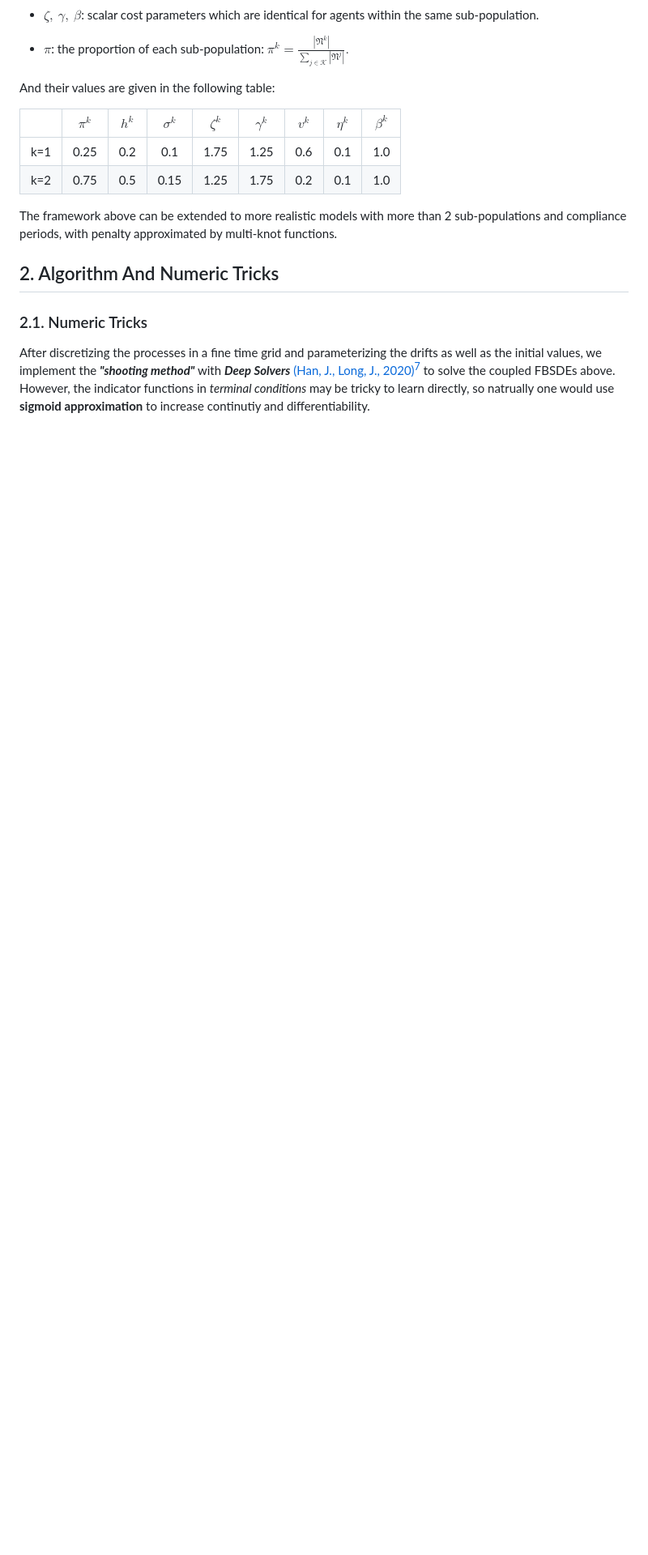
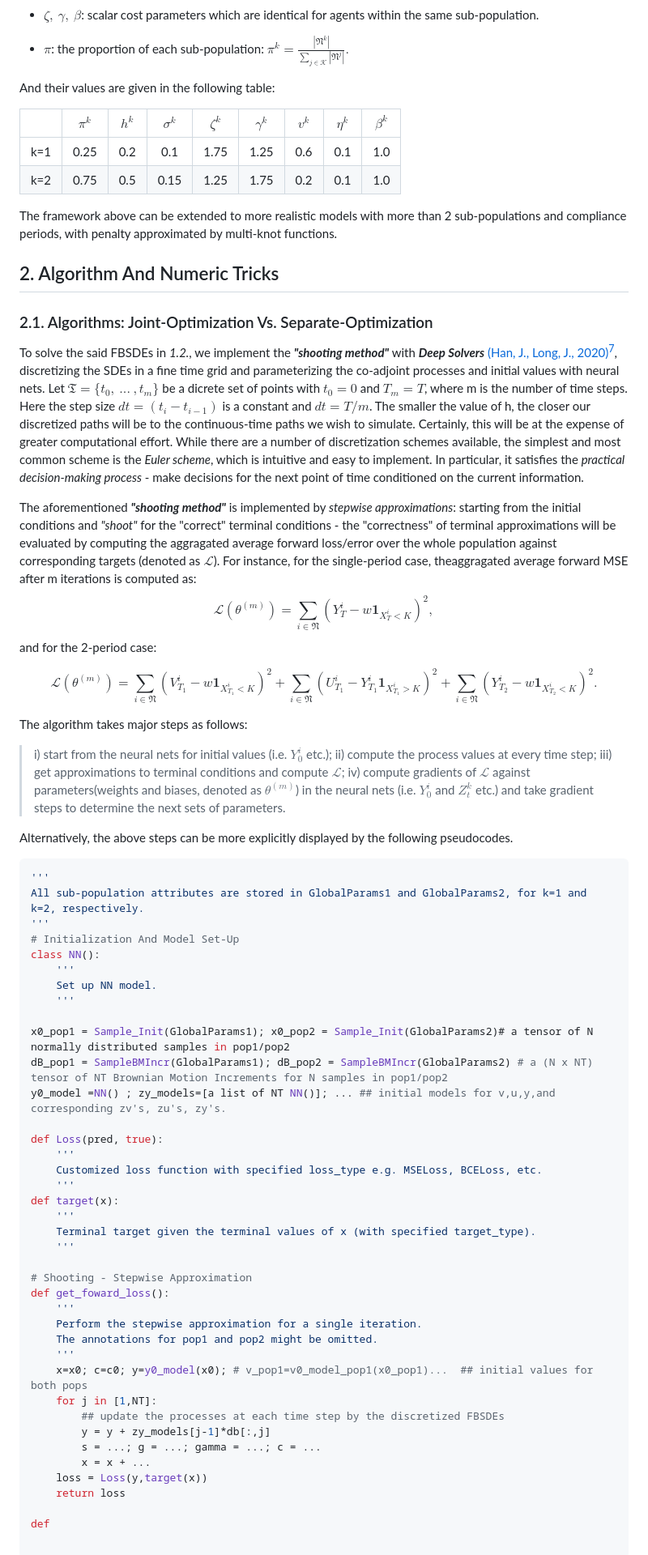
Before and after one commit to OrangeAoo/Multi-Compliance-MFG-FBSDEs, a Markdown page: FinalReports/Report-Overview.md, the part around one of its changes. Shown at 81% size. Drawn GitHub-style; blank space fills up the shorter version.

````diff
--- a/FinalReports/Report-Overview.md
+++ b/FinalReports/Report-Overview.md
@@ -123,5 +129,67 @@ The framework above can be extended to more realistic models with more than 2 su
 
 ## 2. Algorithm And Numeric Tricks
 
-### 2.1. Numeric Tricks
-After discretizing the processes in a fine time grid and parameterizing the drifts as well as the initial values, we implement the __*"shooting method"*__ with _**Deep Solvers**_ [(Han, J., Long, J., 2020)](https://doi.org/10.1186/s41546-020-00047-w)[^7] to solve the coupled FBSDEs above. However, the indicator functions in _terminal conditions_ may be tricky to learn directly, so natrually one would use __sigmoid approximation__ to increase continutiy and differentiability.
+### 2.1. Algorithms: Joint-Optimization Vs. Separate-Optimization
+
+To solve the said FBSDEs in _1.2._, we implement the __*"shooting method"*__ with _**Deep Solvers**_ [(Han, J., Long, J., 2020)](https://doi.org/10.1186/s41546-020-00047-w)[^9], discretizing the SDEs in a fine time grid and parameterizing the co-adjoint processes and initial values with neural nets. Let $\mathfrak{T}=\lbrace{t_0,~...~, t_m \rbrace}$ be a dicrete set of points with $t_0=0$ and $T_m=T$, where m is the number of time steps. Here the step size $dt=(t_i-t_{i-1})$ is a constant and $dt=T/m$. The smaller the value of h, the closer our discretized paths will be to the continuous-time paths we wish to simulate. Certainly, this will be at the expense of greater computational effort. While there are a number of discretization schemes available, the simplest and most common scheme is the _Euler scheme_, which is intuitive and easy to implement. In particular, it satisfies the _practical decision-making process_ - make decisions for the next point of time conditioned on the current information.
+
+The aforementioned __*"shooting method"*__ is implemented by _stepwise approximations_: starting from the initial conditions and _"shoot"_ for the "correct" terminal conditions - the "correctness" of terminal approximations will be evaluated by computing the aggragated average forward loss/error over the whole population against corresponding targets (denoted as $\mathcal{L}$). For instance, for the single-period case, theaggragated average forward MSE after m iterations is computed as:
+$$
+\mathcal{L}(\theta^{(m)})= \sum_{i\in\mathfrak{N}}(Y_{T}^i-w\mathbf{1}_{X_{T}^i<K})^2,
+$$ and for the 2-period case:
+
+$$
+\mathcal{L}(\theta^{(m)})= \sum_{i\in\mathfrak{N}}(V_{T_1}^i-w\mathbf{1}_{X_{T_1}^i<K})^2 + \sum_{i\in\mathfrak{N}}(U_{T_1}^i-Y_{T_1}^i\mathbf{1}_{X_{T_1}^i>K})^2 + \sum_{i\in\mathfrak{N}}(Y_{T_2}^i-w\mathbf{1}_{X_{T_2}^i<K})^2.
+$$
+
+The algorithm takes major steps as follows:
+
+> i) start from the neural nets for initial values (i.e. $Y_0^i$ etc.);
+> ii) compute the process values at every time step;
+> iii) get approximations to terminal conditions and compute $\mathcal{L}$;
+> iv) compute gradients of $\mathcal{L}$ against parameters(weights and biases, denoted as $\theta^{(m)}$) in the neural nets (i.e. $Y_0^i$ and $Z_t^k$ etc.) and take gradient steps to determine the next sets of parameters.
+
+Alternatively, the above steps can be more explicitly displayed by the following pseudocodes.
+
+```python
+'''
+All sub-population attributes are stored in GlobalParams1 and GlobalParams2, for k=1 and k=2, respectively.
+'''
+# Initialization And Model Set-Up
+class NN():
+    '''
+    Set up NN model.
+    '''
+
+x0_pop1 = Sample_Init(GlobalParams1); x0_pop2 = Sample_Init(GlobalParams2)# a tensor of N normally distributed samples in pop1/pop2
+dB_pop1 = SampleBMIncr(GlobalParams1); dB_pop2 = SampleBMIncr(GlobalParams2) # a (N x NT) tensor of NT Brownian Motion Increments for N samples in pop1/pop2
+y0_model =NN() ; zy_models=[a list of NT NN()]; ... ## initial models for v,u,y,and corresponding zv's, zu's, zy's.
+
+def Loss(pred, true):
+    '''
+    Customized loss function with specified loss_type e.g. MSELoss, BCELoss, etc.
+    '''
+def target(x):
+    '''
+    Terminal target given the terminal values of x (with specified target_type).
+    '''
+
+# Shooting - Stepwise Approximation
+def get_foward_loss():
+    '''
+    Perform the stepwise approximation for a single iteration.
+    The annotations for pop1 and pop2 might be omitted.
+    '''
+    x=x0; c=c0; y=y0_model(x0); # v_pop1=v0_model_pop1(x0_pop1)...  ## initial values for both pops
+    for j in [1,NT]:
+        ## update the processes at each time step by the discretized FBSDEs
+        y = y + zy_models[j-1]*db[:,j]
+        s = ...; g = ...; gamma = ...; c = ...
+        x = x + ...
+    loss = Loss(y,target(x))
+    return loss
+
+def
+
+```
+
````
Also changed, not shown: other parts of FinalReports/Report-Overview.md (+32 -67 lines).
